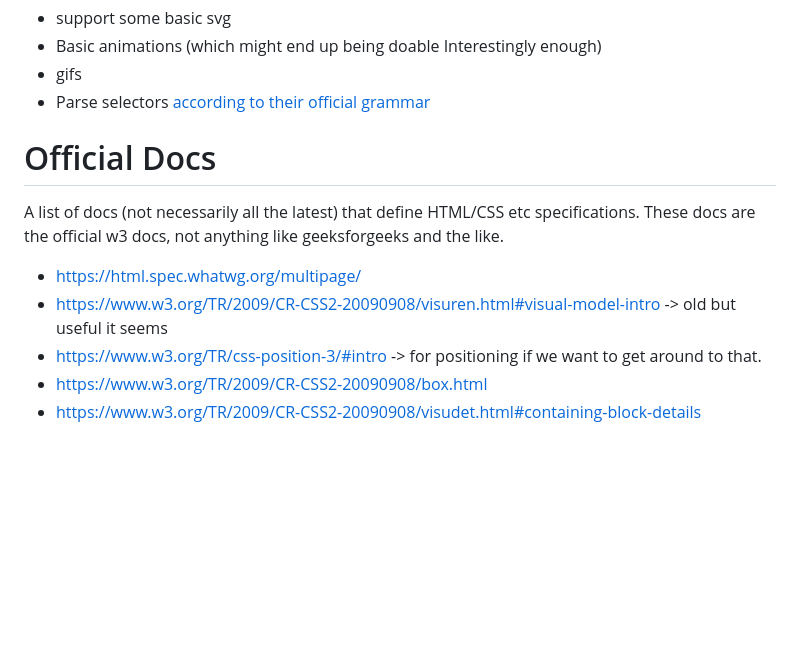
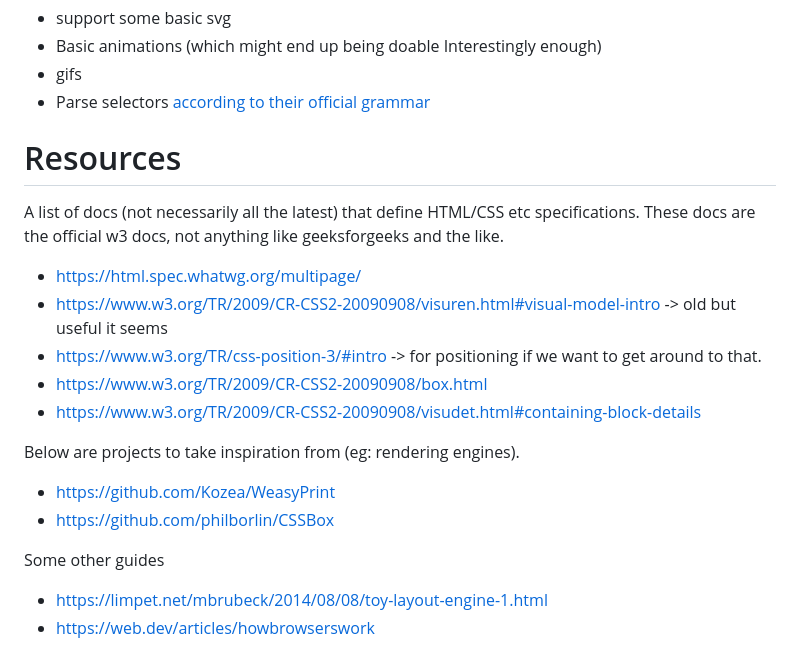
Before and after one commit to Tim-Liam-Hill/SimpleWebBrowser, a Markdown page: README.md, the part around the change. GitHub-like rendering; blank space fills up the shorter version.

```diff
--- a/README.md
+++ b/README.md
@@ -107,7 +107,7 @@ Currently, I am about done with chapter 3 and thinking ahead to CSS and JS imple
 * gifs
 * Parse selectors [according to their official grammar](https://drafts.csswg.org/selectors/#grammar)
 
-# Official Docs
+# Resources
 
 A list of docs (not necessarily all the latest) that define HTML/CSS etc specifications. These docs are the official w3 docs, not anything like geeksforgeeks and the like.
 
@@ -116,3 +116,13 @@ A list of docs (not necessarily all the latest) that define HTML/CSS etc specifi
 * https://www.w3.org/TR/css-position-3/#intro -> for positioning if we want to get around to that.
 * https://www.w3.org/TR/2009/CR-CSS2-20090908/box.html
 * https://www.w3.org/TR/2009/CR-CSS2-20090908/visudet.html#containing-block-details
+
+Below are projects to take inspiration from (eg: rendering engines).
+
+* https://github.com/Kozea/WeasyPrint
+* https://github.com/philborlin/CSSBox
+
+Some other guides
+
+* https://limpet.net/mbrubeck/2014/08/08/toy-layout-engine-1.html
+* https://web.dev/articles/howbrowserswork
```
Also changed, not shown: notes/layout.md (+20 -0 lines), notes/image-1.png (added), 4 other files.
